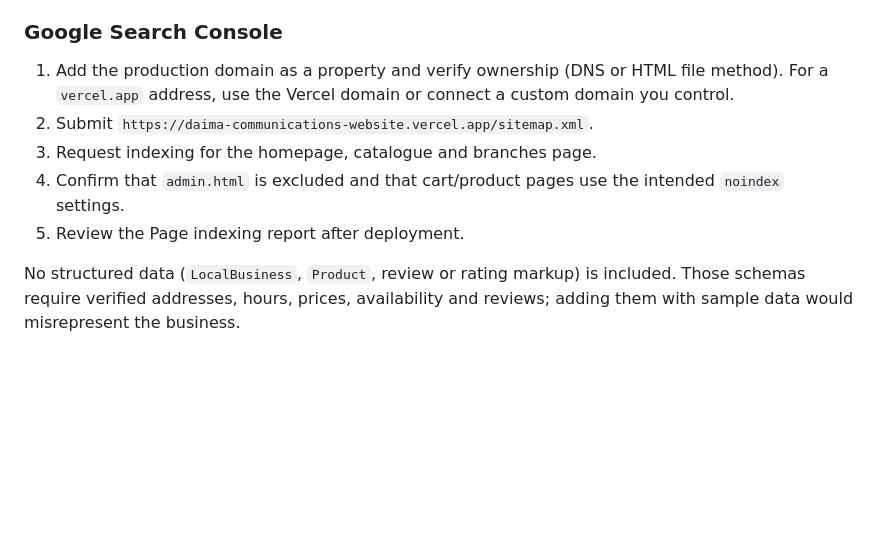
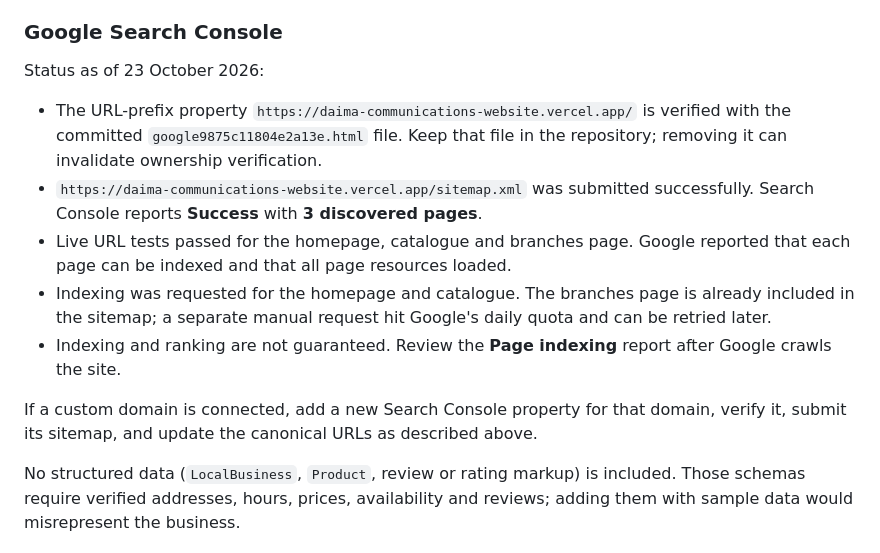
Before and after one commit to Pefrika-dev/daima-communications-website, a Markdown page: README.md, the part around the change. Drawn GitHub-style; blank space fills up the shorter version.

Commit message:
Document Google Search Console verification and submission

```diff
--- a/README.md
+++ b/README.md
@@ -200,11 +200,15 @@ No environment variables are required for the demonstration.
 
 ### Google Search Console
 
-1. Add the production domain as a property and verify ownership (DNS or HTML file method). For a `vercel.app` address, use the Vercel domain or connect a custom domain you control.
-2. Submit `https://daima-communications-website.vercel.app/sitemap.xml`.
-3. Request indexing for the homepage, catalogue and branches page.
-4. Confirm that `admin.html` is excluded and that cart/product pages use the intended `noindex` settings.
-5. Review the Page indexing report after deployment.
+Status as of 23 October 2026:
+
+- The URL-prefix property `https://daima-communications-website.vercel.app/` is verified with the committed `google9875c11804e2a13e.html` file. Keep that file in the repository; removing it can invalidate ownership verification.
+- `https://daima-communications-website.vercel.app/sitemap.xml` was submitted successfully. Search Console reports **Success** with **3 discovered pages**.
+- Live URL tests passed for the homepage, catalogue and branches page. Google reported that each page can be indexed and that all page resources loaded.
+- Indexing was requested for the homepage and catalogue. The branches page is already included in the sitemap; a separate manual request hit Google's daily quota and can be retried later.
+- Indexing and ranking are not guaranteed. Review the **Page indexing** report after Google crawls the site.
+
+If a custom domain is connected, add a new Search Console property for that domain, verify it, submit its sitemap, and update the canonical URLs as described above.
 
 No structured data (`LocalBusiness`, `Product`, review or rating markup) is included. Those schemas require verified addresses, hours, prices, availability and reviews; adding them with sample data would misrepresent the business.
 
```
